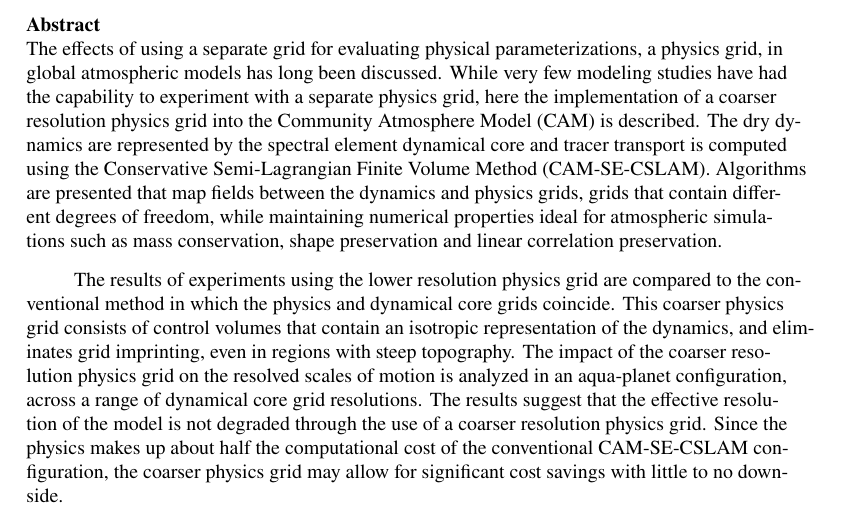
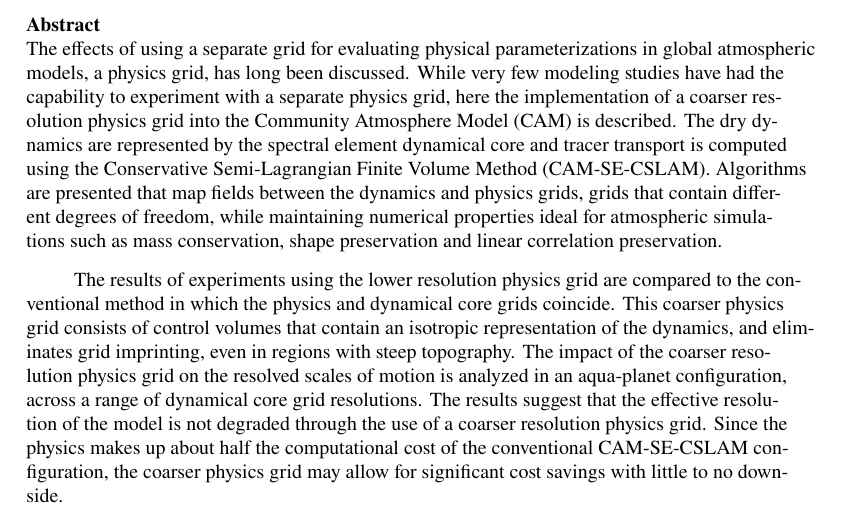
Before and after one commit to adamrher/2017-physres, a LaTeX document (physres.tex): part of page 2 of 22, cut so that both start at the same text. Compiled offline with pdfLaTeX.

Commit message:
abstract mods

```diff
--- a/physres.tex
+++ b/physres.tex
@@ -153,7 +153,7 @@
 %% \begin{abstract} starts the second page
 
 \begin{abstract}
-The effects of using a separate grid for evaluating physical parameterizations, a physics grid, in global atmospheric models has long been discussed. While very few modeling studies have had the capability to experiment with a separate physics grid, here the implementation of a coarser resolution physics grid into the Community Atmosphere Model (CAM) is described. The dry dynamics are represented by the spectral element dynamical core and tracer transport is computed using the Conservative Semi-Lagrangian Finite Volume Method (CAM-SE-CSLAM). Algorithms are presented that map fields between the dynamics and physics grids, grids that contain different degrees of freedom, while maintaining numerical properties ideal for atmospheric simulations such as mass conservation, shape preservation and linear correlation preservation.
+The effects of using a separate grid for evaluating physical parameterizations in global atmospheric models, a physics grid, has long been discussed. While very few modeling studies have had the capability to experiment with a separate physics grid, here the implementation of a coarser resolution physics grid into the Community Atmosphere Model (CAM) is described. The dry dynamics are represented by the spectral element dynamical core and tracer transport is computed using the Conservative Semi-Lagrangian Finite Volume Method (CAM-SE-CSLAM). Algorithms are presented that map fields between the dynamics and physics grids, grids that contain different degrees of freedom, while maintaining numerical properties ideal for atmospheric simulations such as mass conservation, shape preservation and linear correlation preservation.
 
 The results of experiments using the lower resolution physics grid are compared to the conventional method in which the physics and dynamical core grids coincide. This coarser physics grid consists of control volumes that contain an isotropic representation of the dynamics, and eliminates grid imprinting, even in regions with steep topography. The impact of the coarser resolution physics grid on the resolved scales of motion is analyzed in an aqua-planet configuration, across a range of dynamical core grid resolutions. The results suggest that the effective resolution of the model is not degraded through the use of a coarser resolution physics grid. Since the physics makes up about half the computational cost of the conventional CAM-SE-CSLAM configuration, the coarser physics grid may allow for significant cost savings with little to no downside.
 \end{abstract}
```
Also changed, not shown: physres.pdf.
